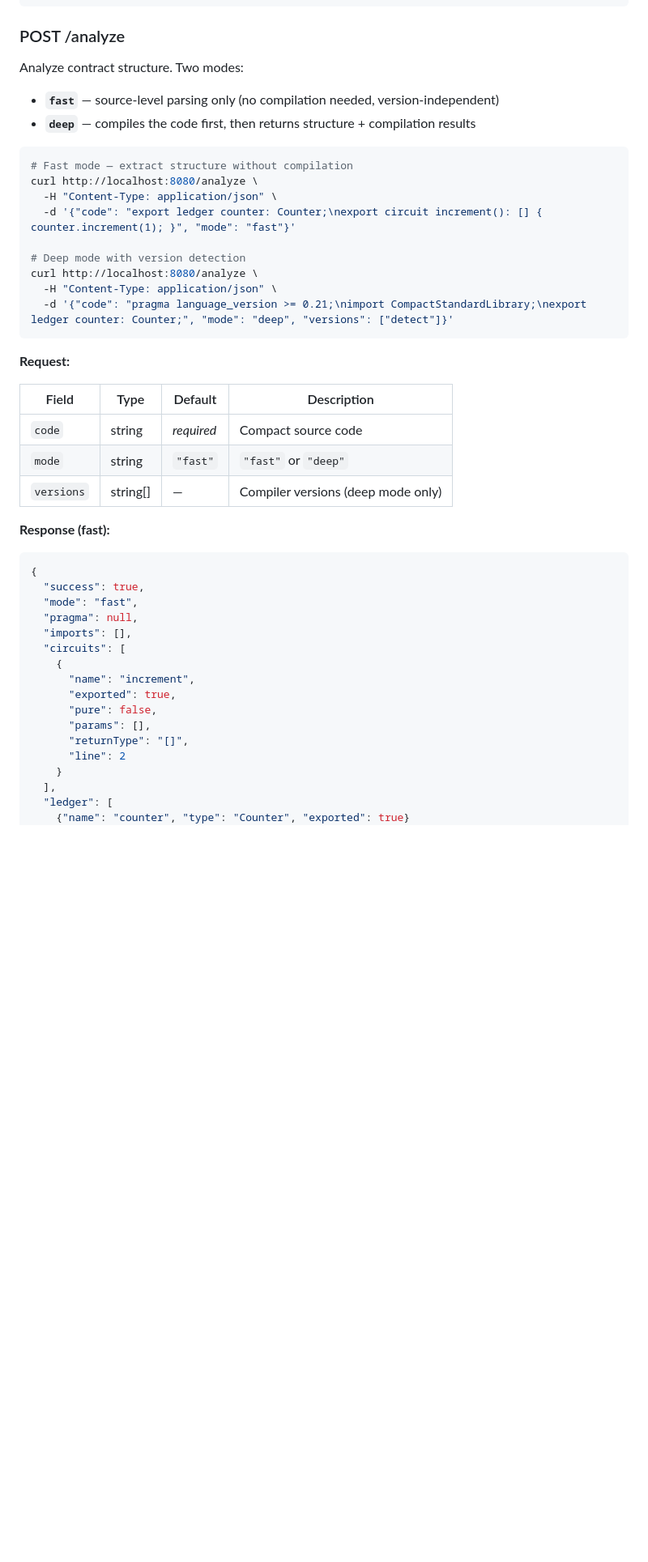
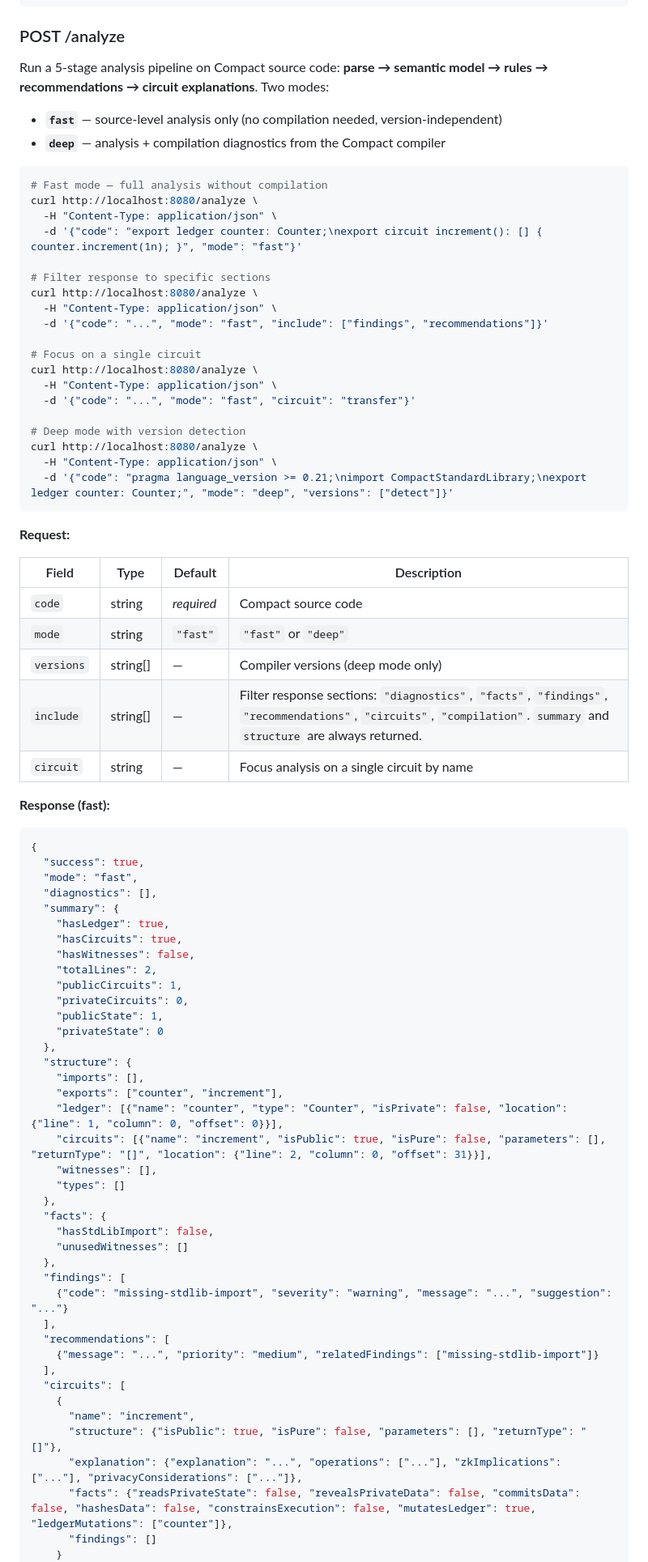
Before and after one commit to devrelaicom/compact-playground, a Markdown page: README.md, the part around one of its changes. Shown at 81% size. Drawn GitHub-style; blank space fills up the shorter version.

Commit message:
docs: update README for canonical analysis API
Update /analyze endpoint documentation with 5-stage pipeline description,
new request fields (include, circuit), canonical response schema, and
revised project structure showing the analysis/ module.

Co-Authored-By: Claude Opus 4.6 <noreply@anthropic.com>

````diff
--- a/README.md
+++ b/README.md
@@ -122,16 +122,26 @@ curl http://localhost:8080/format \
 
 ### POST /analyze
 
-Analyze contract structure. Two modes:
+Run a 5-stage analysis pipeline on Compact source code: **parse → semantic model → rules → recommendations → circuit explanations**. Two modes:
 
-- **`fast`** — source-level parsing only (no compilation needed, version-independent)
-- **`deep`** — compiles the code first, then returns structure + compilation results
+- **`fast`** — source-level analysis only (no compilation needed, version-independent)
+- **`deep`** — analysis + compilation diagnostics from the Compact compiler
 
 ```bash
-# Fast mode — extract structure without compilation
+# Fast mode — full analysis without compilation
 curl http://localhost:8080/analyze \
   -H "Content-Type: application/json" \
-  -d '{"code": "export ledger counter: Counter;\nexport circuit increment(): [] { counter.increment(1); }", "mode": "fast"}'
+  -d '{"code": "export ledger counter: Counter;\nexport circuit increment(): [] { counter.increment(1n); }", "mode": "fast"}'
+
+# Filter response to specific sections
+curl http://localhost:8080/analyze \
+  -H "Content-Type: application/json" \
+  -d '{"code": "...", "mode": "fast", "include": ["findings", "recommendations"]}'
+
+# Focus on a single circuit
+curl http://localhost:8080/analyze \
+  -H "Content-Type: application/json" \
+  -d '{"code": "...", "mode": "fast", "circuit": "transfer"}'
 
 # Deep mode with version detection
 curl http://localhost:8080/analyze \
@@ -146,24 +156,49 @@ curl http://localhost:8080/analyze \
 | `code` | string | *required* | Compact source code |
 | `mode` | string | `"fast"` | `"fast"` or `"deep"` |
 | `versions` | string[] | — | Compiler versions (deep mode only) |
+| `include` | string[] | — | Filter response sections: `"diagnostics"`, `"facts"`, `"findings"`, `"recommendations"`, `"circuits"`, `"compilation"`. `summary` and `structure` are always returned. |
+| `circuit` | string | — | Focus analysis on a single circuit by name |
 
 **Response (fast):**
 ```json
 {
   "success": true,
   "mode": "fast",
-  "pragma": null,
-  "imports": [],
+  "diagnostics": [],
+  "summary": {
+    "hasLedger": true,
+    "hasCircuits": true,
+    "hasWitnesses": false,
+    "totalLines": 2,
+    "publicCircuits": 1,
+    "privateCircuits": 0,
+    "publicState": 1,
+    "privateState": 0
+  },
+  "structure": {
+    "imports": [],
+    "exports": ["counter", "increment"],
+    "ledger": [{"name": "counter", "type": "Counter", "isPrivate": false, "location": {"line": 1, "column": 0, "offset": 0}}],
+    "circuits": [{"name": "increment", "isPublic": true, "isPure": false, "parameters": [], "returnType": "[]", "location": {"line": 2, "column": 0, "offset": 31}}],
+    "witnesses": [],
+    "types": []
+  },
+  "facts": {
+    "hasStdLibImport": false,
+    "unusedWitnesses": []
+  },
+  "findings": [
+    {"code": "missing-stdlib-import", "severity": "warning", "message": "...", "suggestion": "..."}
+  ],
+  "recommendations": [
+    {"message": "...", "priority": "medium", "relatedFindings": ["missing-stdlib-import"]}
+  ],
   "circuits": [
     {
       "name": "increment",
-      "exported": true,
-      "pure": false,
-      "params": [],
-      "returnType": "[]",
-      "line": 2
+      "structure": {"isPublic": true, "isPure": false, "parameters": [], "returnType": "[]"},
+      "explanation": {"explanation": "...", "operations": ["..."], "zkImplications": ["..."], "privacyConsiderations": ["..."]},
+      "facts": {"readsPrivateState": false, "revealsPrivateData": false, "commitsData": false, "hashesData": false, "constrainsExecution": false, "mutatesLedger": true, "ledgerMutations": ["counter"]},
+      "findings": []
     }
-  ],
-  "ledger": [
-    {"name": "counter", "type": "Counter", "exported": true}
   ]
````
Also changed, not shown: other parts of README.md (+25 -2 lines).
